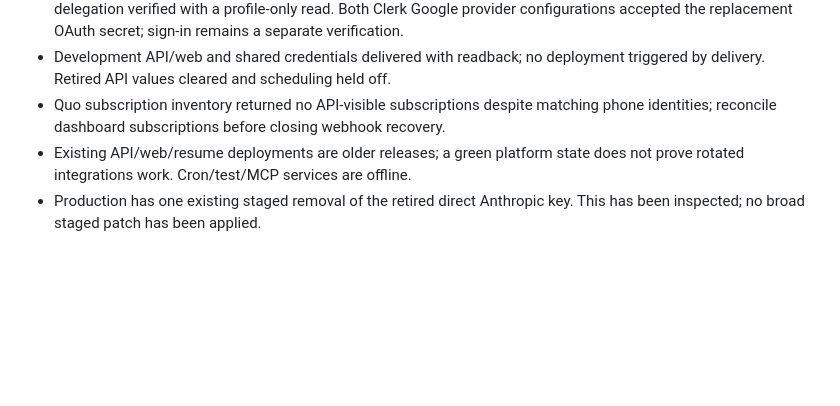
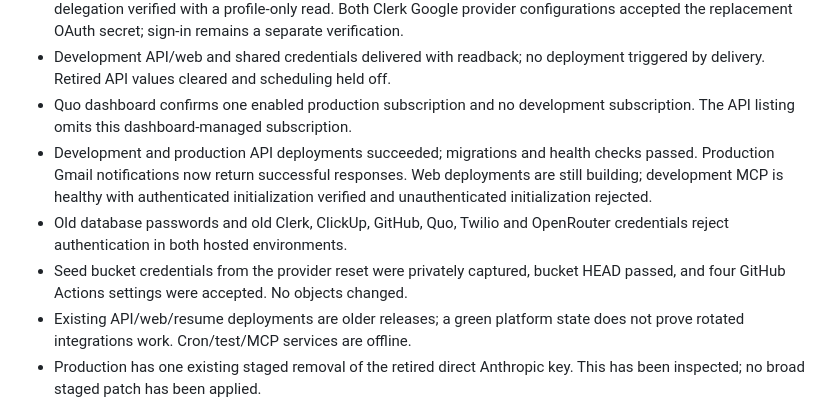
Before and after one commit to EmilioEsposito/portfolio, a Markdown page: docs/INCIDENT_RECOVERY.md, the part around the change. GitHub-like rendering; blank space fills up the shorter version.

Commit message:
Record verified provider recovery and deployment checkpoints

```diff
--- a/docs/INCIDENT_RECOVERY.md
+++ b/docs/INCIDENT_RECOVERY.md
@@ -55,8 +55,16 @@ usable. Use the [playbook](CREDENTIAL_RECOVERY.md) for the execution procedure.
   remains a separate verification.
 - Development API/web and shared credentials delivered with readback; no deployment
   triggered by delivery. Retired API values cleared and scheduling held off.
-- Quo subscription inventory returned no API-visible subscriptions despite matching
-  phone identities; reconcile dashboard subscriptions before closing webhook recovery.
+- Quo dashboard confirms one enabled production subscription and no development
+  subscription. The API listing omits this dashboard-managed subscription.
+- Development and production API deployments succeeded; migrations and health
+  checks passed. Production Gmail notifications now return successful responses.
+  Web deployments are still building; development MCP is healthy with authenticated
+  initialization verified and unauthenticated initialization rejected.
+- Old database passwords and old Clerk, ClickUp, GitHub, Quo, Twilio and OpenRouter
+  credentials reject authentication in both hosted environments.
+- Seed bucket credentials from the provider reset were privately captured, bucket
+  HEAD passed, and four GitHub Actions settings were accepted. No objects changed.
 - Existing API/web/resume deployments are older releases; a green platform state
   does not prove rotated integrations work. Cron/test/MCP services are offline.
 - Production has one existing staged removal of the retired direct Anthropic key.
```
